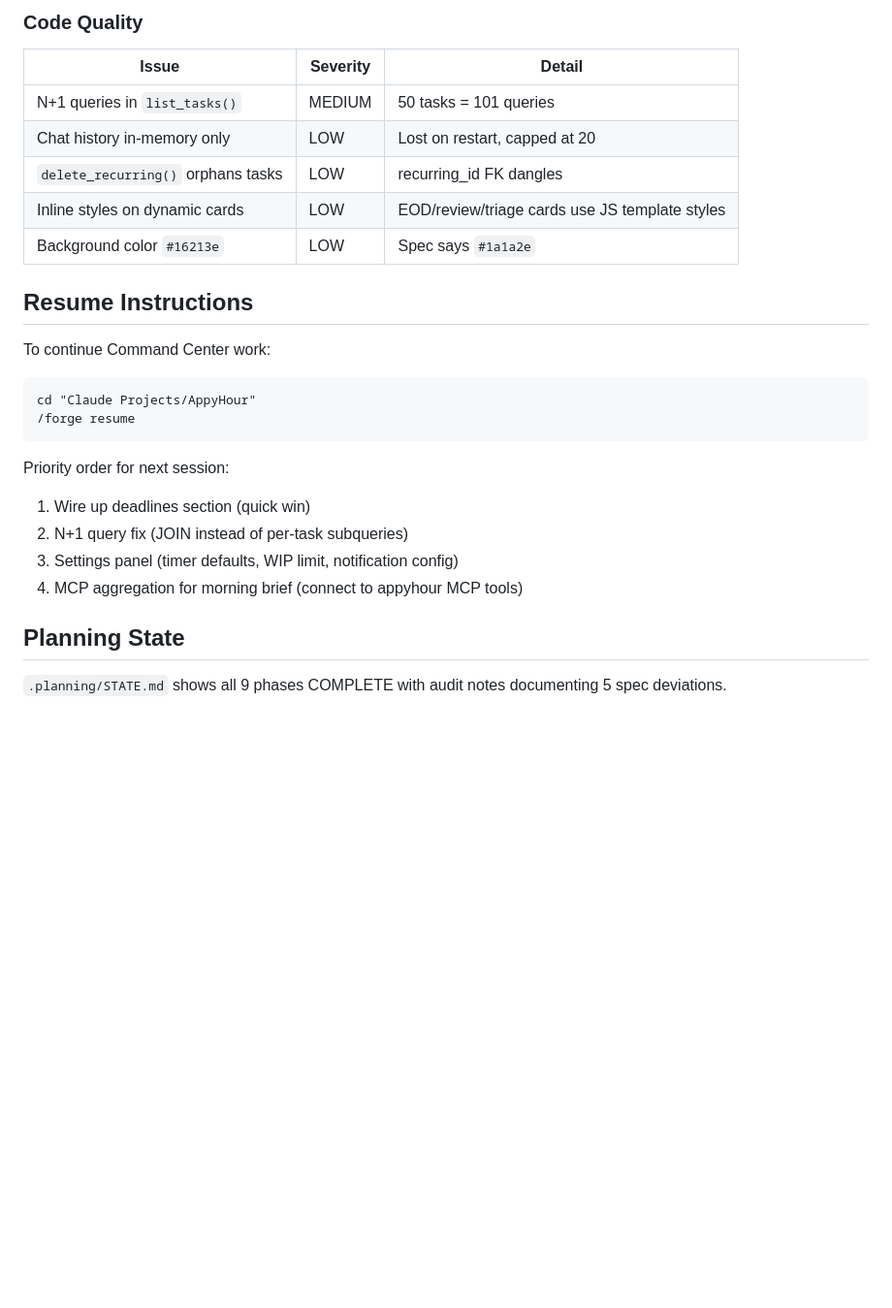
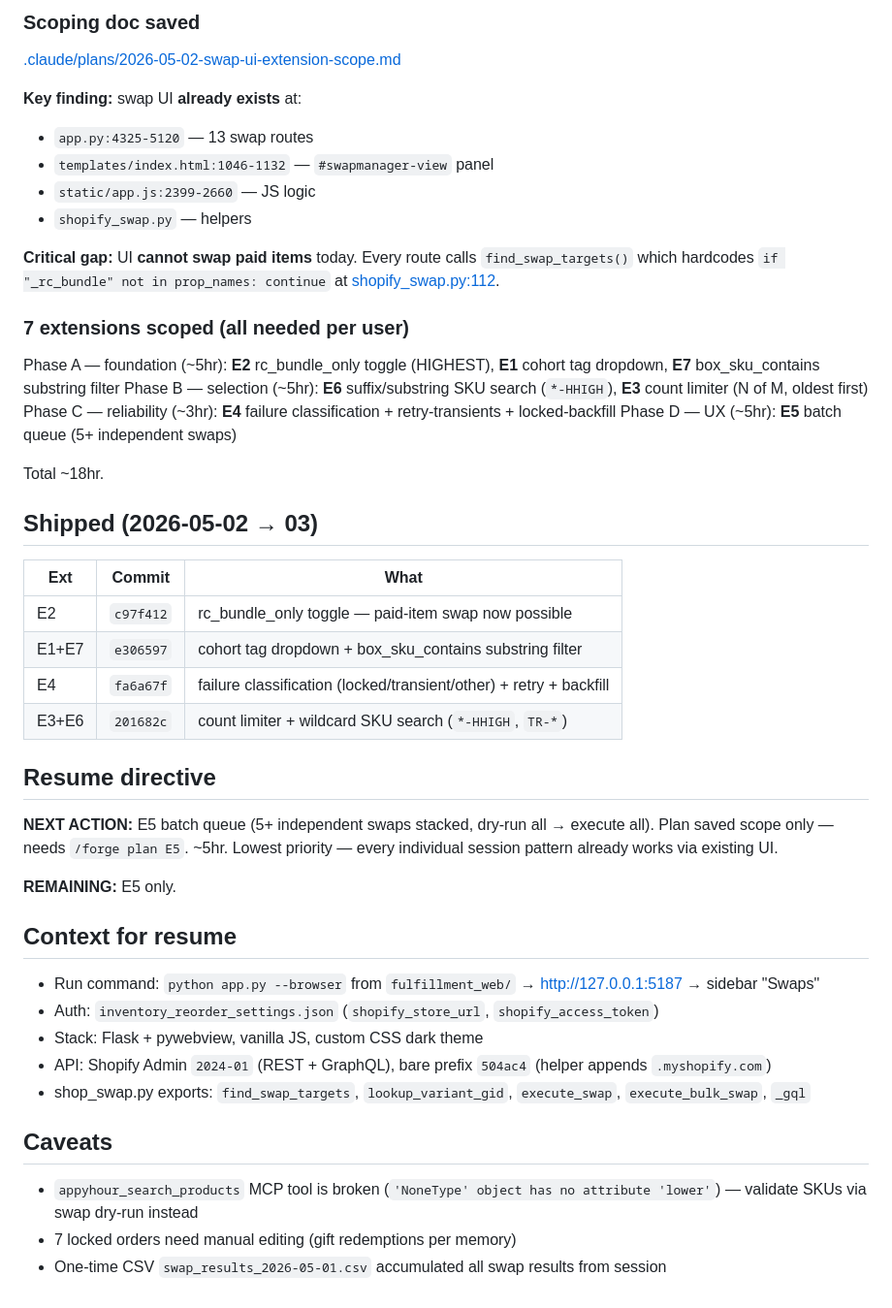
Before and after one commit to kurt-lgtm/AppyHour, a Markdown page: InventoryReorder/fulfillment_web/HANDOFF.md, the part around one of its changes. Shown at 97% size. Rendered like a GitHub page; blank space fills up the shorter version.

Commit message:
docs: update HANDOFF — E2/E1/E7/E4/E3/E6 shipped, E5 only remaining

````diff
--- a/InventoryReorder/fulfillment_web/HANDOFF.md
+++ b/InventoryReorder/fulfillment_web/HANDOFF.md
@@ -61,27 +35,50 @@
 
-### Code Quality
-| Issue | Severity | Detail |
-|-------|----------|--------|
-| N+1 queries in `list_tasks()` | MEDIUM | 50 tasks = 101 queries |
-| Chat history in-memory only | LOW | Lost on restart, capped at 20 |
-| `delete_recurring()` orphans tasks | LOW | recurring_id FK dangles |
-| Inline styles on dynamic cards | LOW | EOD/review/triage cards use JS template styles |
-| Background color `#16213e` | LOW | Spec says `#1a1a2e` |
+### Scoping doc saved
 
-## Resume Instructions
+[.claude/plans/2026-05-02-swap-ui-extension-scope.md](.claude/plans/2026-05-02-swap-ui-extension-scope.md)
 
-To continue Command Center work:
-```
-cd "Claude Projects/AppyHour"
-/forge resume
-```
+**Key finding:** swap UI **already exists** at:
+- `app.py:4325-5120` — 13 swap routes
+- `templates/index.html:1046-1132` — `#swapmanager-view` panel
+- `static/app.js:2399-2660` — JS logic
+- `shopify_swap.py` — helpers
 
-Priority order for next session:
-1. Wire up deadlines section (quick win)
-2. N+1 query fix (JOIN instead of per-task subqueries)
-3. Settings panel (timer defaults, WIP limit, notification config)
-4. MCP aggregation for morning brief (connect to appyhour MCP tools)
+**Critical gap:** UI **cannot swap paid items** today. Every route calls `find_swap_targets()` which hardcodes `if "_rc_bundle" not in prop_names: continue` at [shopify_swap.py:112](shopify_swap.py:112).
 
-## Planning State
+### 7 extensions scoped (all needed per user)
 
-`.planning/STATE.md` shows all 9 phases COMPLETE with audit notes documenting 5 spec deviations.
+Phase A — foundation (~5hr): **E2** rc_bundle_only toggle (HIGHEST), **E1** cohort tag dropdown, **E7** box_sku_contains substring filter
+Phase B — selection (~5hr): **E6** suffix/substring SKU search (`*-HHIGH`), **E3** count limiter (N of M, oldest first)
+Phase C — reliability (~3hr): **E4** failure classification + retry-transients + locked-backfill
+Phase D — UX (~5hr): **E5** batch queue (5+ independent swaps)
+
+Total ~18hr.
+
+## Shipped (2026-05-02 → 03)
+
+| Ext | Commit | What |
+|---|---|---|
+| E2 | `c97f412` | rc_bundle_only toggle — paid-item swap now possible |
+| E1+E7 | `e306597` | cohort tag dropdown + box_sku_contains substring filter |
+| E4 | `fa6a67f` | failure classification (locked/transient/other) + retry + backfill |
+| E3+E6 | `201682c` | count limiter + wildcard SKU search (`*-HHIGH`, `TR-*`) |
+
+## Resume directive
+
+**NEXT ACTION:** E5 batch queue (5+ independent swaps stacked, dry-run all → execute all). Plan saved scope only — needs `/forge plan E5`. ~5hr. Lowest priority — every individual session pattern already works via existing UI.
+
+**REMAINING:** E5 only.
+
+## Context for resume
+
+- Run command: `python app.py --browser` from `fulfillment_web/` → http://127.0.0.1:5187 → sidebar "Swaps"
+- Auth: `inventory_reorder_settings.json` (`shopify_store_url`, `shopify_access_token`)
+- Stack: Flask + pywebview, vanilla JS, custom CSS dark theme
+- API: Shopify Admin `2024-01` (REST + GraphQL), bare prefix `504ac4` (helper appends `.myshopify.com`)
+- shop_swap.py exports: `find_swap_targets`, `lookup_variant_gid`, `execute_swap`, `execute_bulk_swap`, `_gql`
+
+## Caveats
+
+- `appyhour_search_products` MCP tool is broken (`'NoneType' object has no attribute 'lower'`) — validate SKUs via swap dry-run instead
+- 7 locked orders need manual editing (gift redemptions per memory)
+- One-time CSV `swap_results_2026-05-01.csv` accumulated all swap results from session
````
Also changed, not shown: other parts of InventoryReorder/fulfillment_web/HANDOFF.md (+26 -52 lines).
